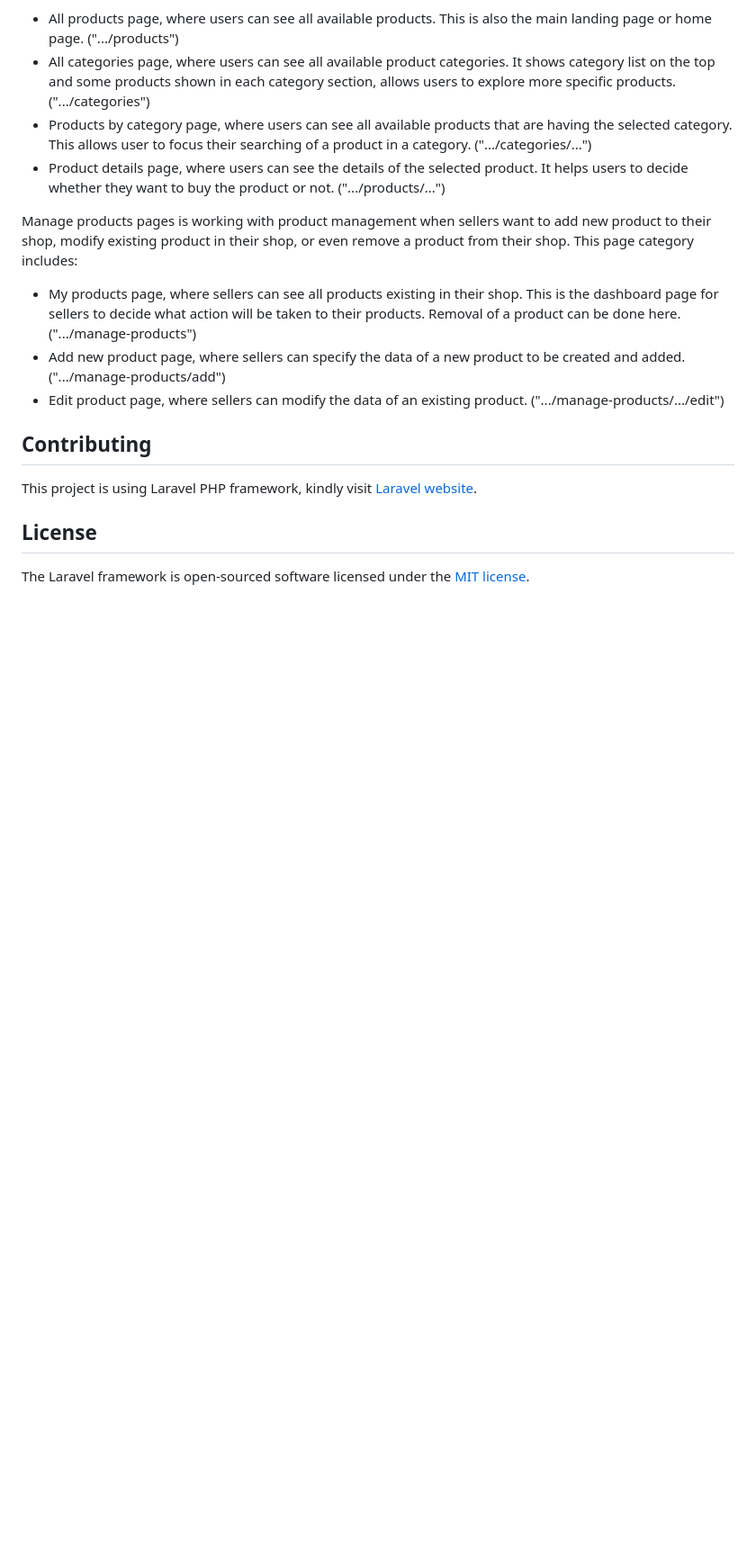
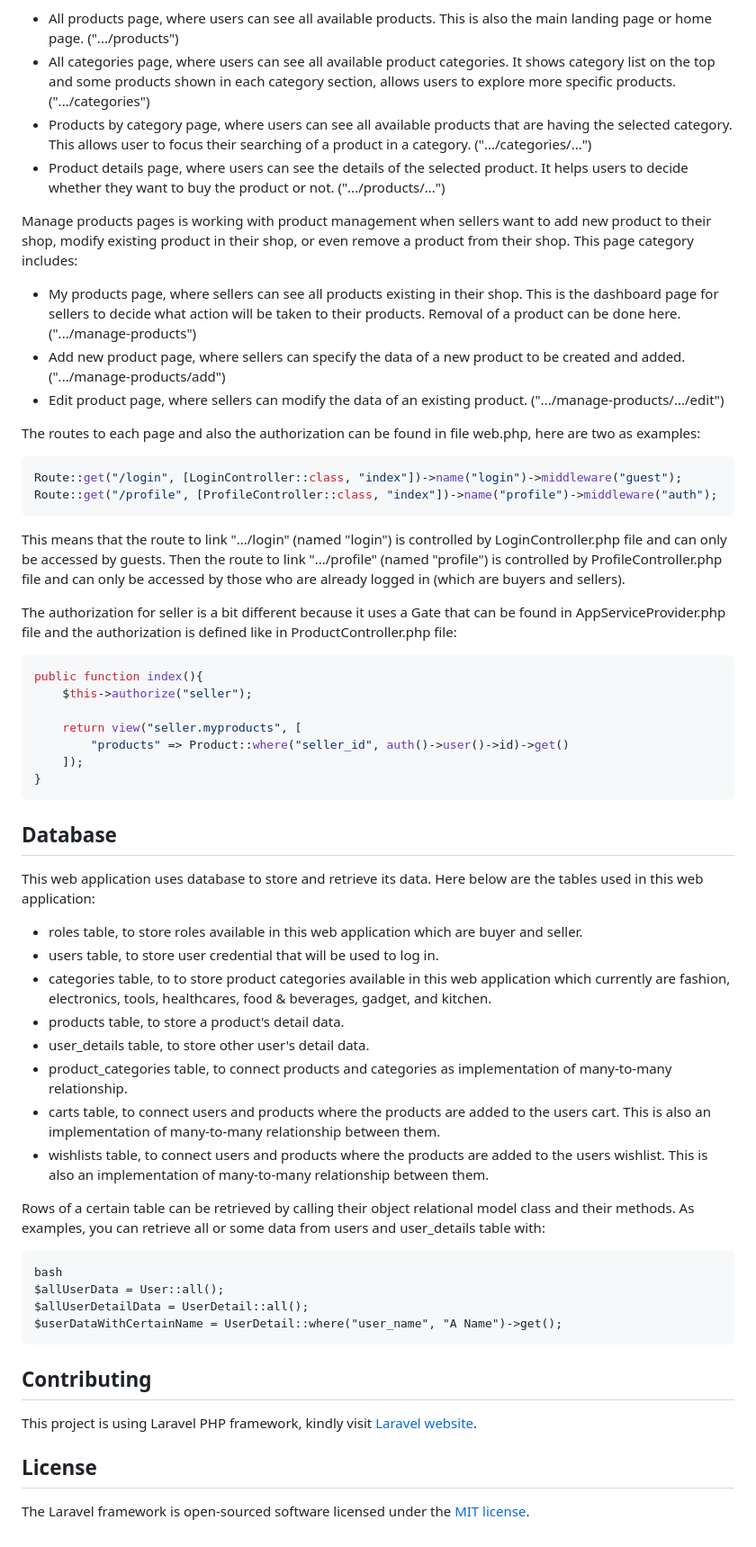
Before and after one commit to vtsMwlyn/zenbu-kaemasu-olshop, a Markdown page: README.md, the part around the change. Shown: that part at 90% size. Drawn GitHub-style; blank space fills up the shorter version.

Commit message:
readme update 5

````diff
--- a/README.md
+++ b/README.md
@@ -54,6 +54,44 @@ Manage products pages is working with product management when sellers want to ad
 - Add new product page, where sellers can specify the data of a new product to be created and added. (".../manage-products/add")
 - Edit product page, where sellers can modify the data of an existing product. (".../manage-products/.../edit")
 
+The routes to each page and also the authorization can be found in file web.php, here are two as examples:
+```bash
+Route::get("/login", [LoginController::class, "index"])->name("login")->middleware("guest");
+Route::get("/profile", [ProfileController::class, "index"])->name("profile")->middleware("auth");
+```
+This means that the route to link ".../login" (named "login") is controlled by LoginController.php file and can only be accessed by guests. Then the route to link ".../profile" (named "profile") is controlled by ProfileController.php file and can only be accessed by those who are already logged in (which are buyers and sellers).
+
+The authorization for seller is a bit different because it uses a Gate that can be found in AppServiceProvider.php file and the authorization is defined like in ProductController.php file:
+```bash
+public function index(){
+    $this->authorize("seller");
+
+    return view("seller.myproducts", [
+        "products" => Product::where("seller_id", auth()->user()->id)->get()
+    ]);
+}
+```
+
+
+## Database
+
+This web application uses database to store and retrieve its data. Here below are the tables used in this web application:
+- roles table, to store roles available in this web application which are buyer and seller.
+- users table, to store user credential that will be used to log in.
+- categories table, to to store product categories available in this web application which currently are fashion, electronics, tools, healthcares, food & beverages, gadget, and kitchen.
+- products table, to store a product's detail data.
+- user_details table, to store other user's detail data.
+- product_categories table, to connect products and categories as implementation of many-to-many relationship.
+- carts table, to connect users and products where the products are added to the users cart. This is also an implementation of many-to-many relationship between them.
+- wishlists table, to connect users and products where the products are added to the users wishlist. This is also an implementation of many-to-many relationship between them.
+
+Rows of a certain table can be retrieved by calling their object relational model class and their methods. As examples, you can retrieve all or some data from users and user_details table with:
+```
+bash
+$allUserData = User::all();
+$allUserDetailData = UserDetail::all();
+$userDataWithCertainName = UserDetail::where("user_name", "A Name")->get();
+```
 
 ## Contributing
 
````
